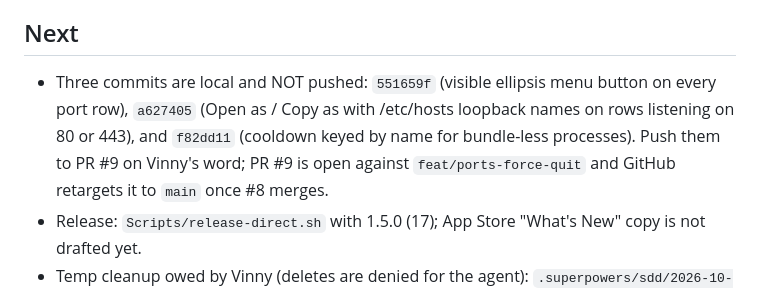
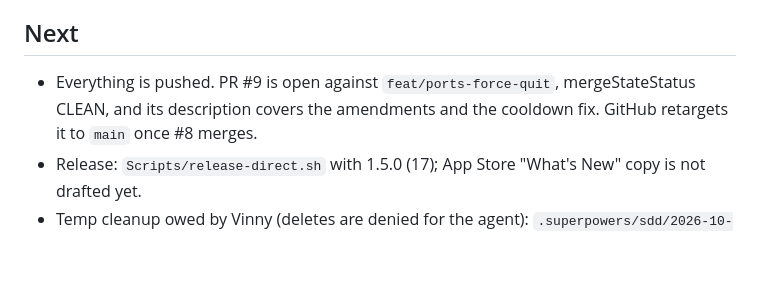
Before and after one commit to vscarpenter/MacHeadroom, a Markdown page: tasks/todo.md, the part around the change. GitHub-like rendering; blank space fills up the shorter version.

Commit message:
chore(tasks): note that PR #9 carries the amendments and the fix
Claude-Session: https://claude.ai/code/session_01PWcSyht6DGk8WKgTcBJ4mw

```diff
--- a/tasks/todo.md
+++ b/tasks/todo.md
@@ -34,12 +34,9 @@ now with three amendments.
   4. Sandboxed Debug build: port menu has Open and Copy, no Quit. Passed.
 
 ## Next
-- Three commits are local and NOT pushed: `551659f` (visible ellipsis
-  menu button on every port row), `a627405` (Open as / Copy as with
-  /etc/hosts loopback names on rows listening on 80 or 443), and
-  `f82dd11` (cooldown keyed by name for bundle-less processes). Push them
-  to PR #9 on Vinny's word; PR #9 is open against `feat/ports-force-quit`
-  and GitHub retargets it to `main` once #8 merges.
+- Everything is pushed. PR #9 is open against `feat/ports-force-quit`,
+  mergeStateStatus CLEAN, and its description covers the amendments and
+  the cooldown fix. GitHub retargets it to `main` once #8 merges.
 - Release: `Scripts/release-direct.sh` with 1.5.0 (17); App Store
   "What's New" copy is not drafted yet.
 - Temp cleanup owed by Vinny (deletes are denied for the agent):
```
